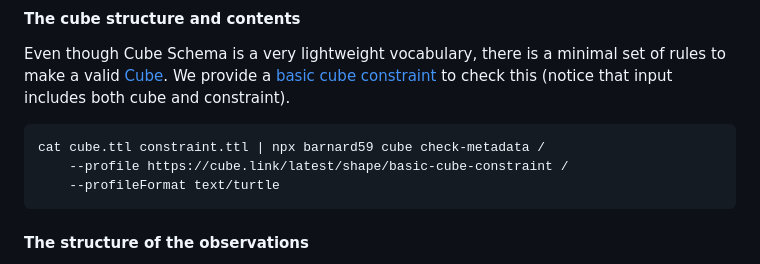
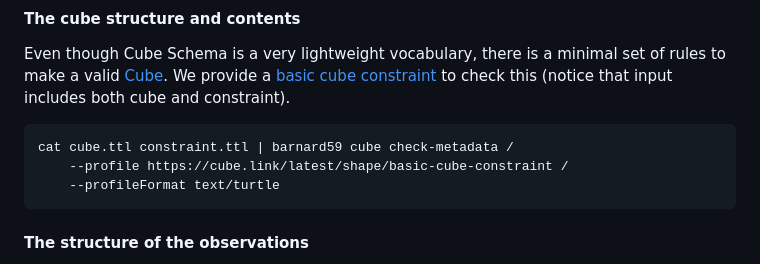
Before and after one commit to zazuko/cube-link, a Markdown page: documentation/tools.md, the part around the change. GitHub-like rendering.

Commit message:
Update documentation/tools.md
Co-authored-by: Tomasz Pluskiewicz <tpluscode@users.noreply.github.com>

````diff
--- a/documentation/tools.md
+++ b/documentation/tools.md
@@ -55,7 +55,7 @@ Even though Cube Schema is a very lightweight vocabulary, there is a minimal set
 
 
 ```bash
-cat cube.ttl constraint.ttl | npx barnard59 cube check-metadata /
+cat cube.ttl constraint.ttl | barnard59 cube check-metadata /
     --profile https://cube.link/latest/shape/basic-cube-constraint /
     --profileFormat text/turtle
 ```
````
